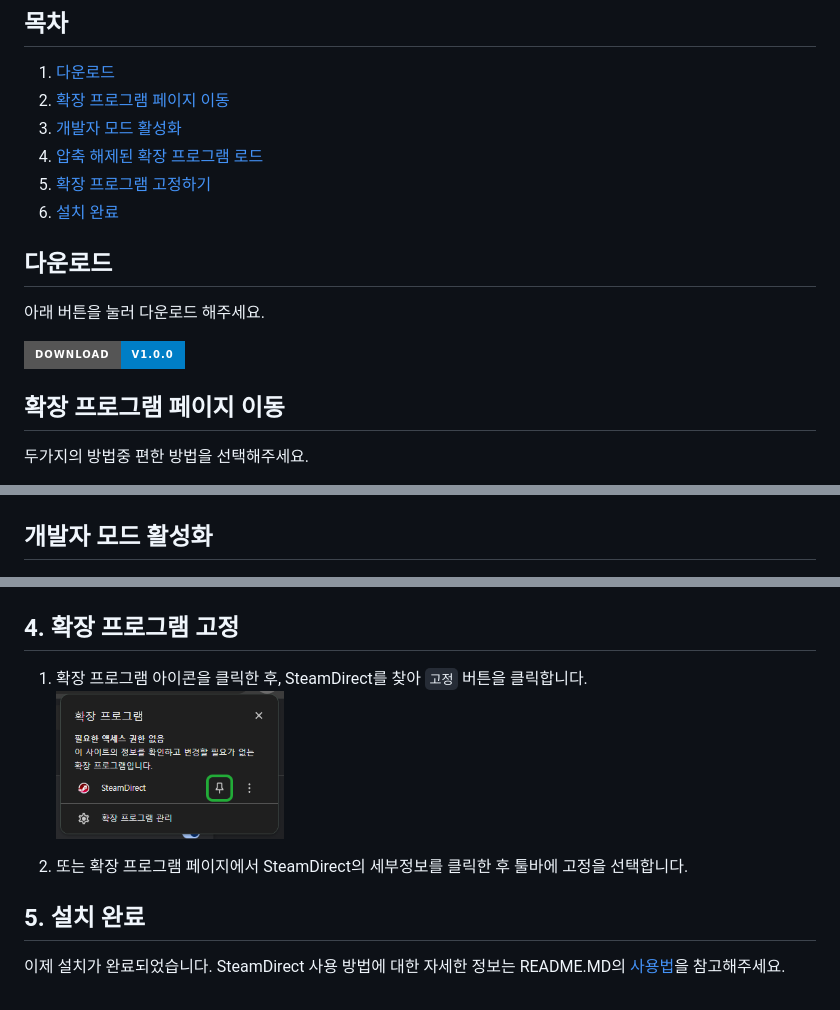
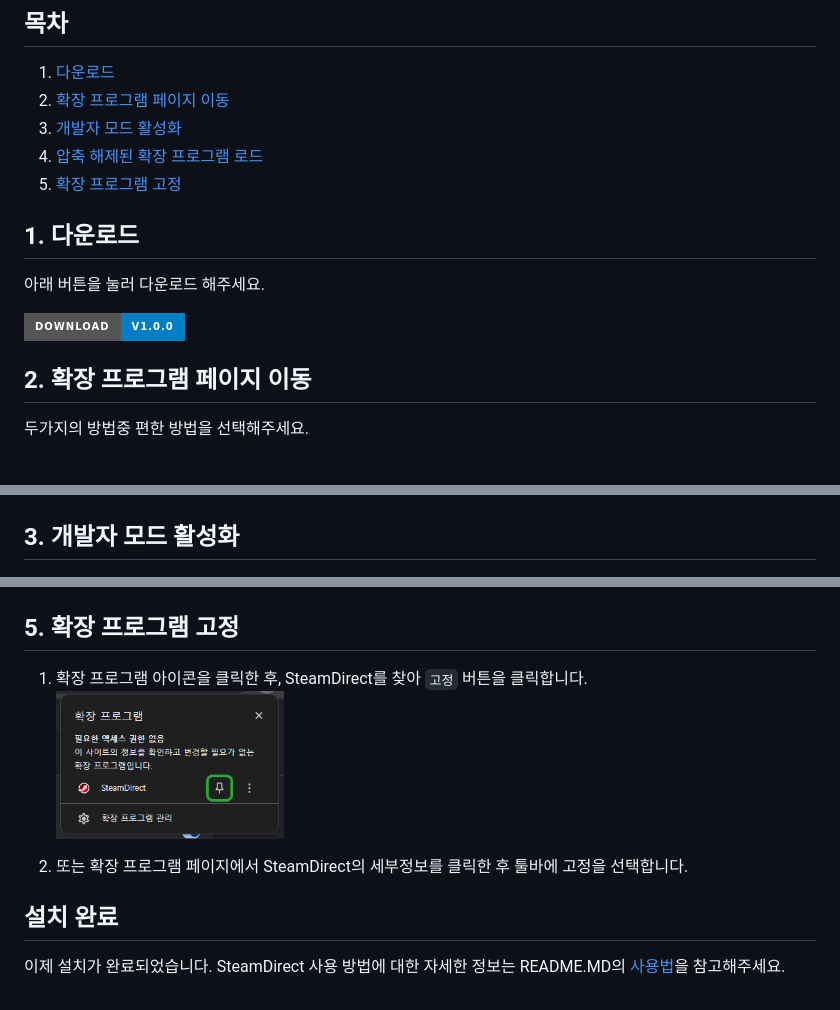
Before and after one commit to L4N14KE4/SteamDirect, a Markdown page: Manual_install_guide.md, 3 parts joined by grey strips. GitHub-like rendering; badges without logos.

Commit message:
Docs: Move and update numbering for table of contents in Manual install guide.md

```diff
--- a/Manual_install_guide.md
+++ b/Manual_install_guide.md
@@ -5,12 +5,11 @@
 
 ## 목차
 1. [다운로드](#1-다운로드)</br>
-2. [확장 프로그램 페이지 이동](#확장-프로그램-페이지-이동)</br>
-3. [개발자 모드 활성화](#개발자-모드-활성화)</br>
-4. [압축 해제된 확장 프로그램 로드](#압축-해제된-확장-프로그램-로드)</br>
-5. [확장 프로그램 고정하기](#확장-프로그램-고정하기)</br>
-6. [설치 완료](#3-설치-완료)</br>
+2. [확장 프로그램 페이지 이동](#2-확장-프로그램-페이지-이동)</br>
+3. [개발자 모드 활성화](#3-개발자-모드-활성화)</br>
+4. [압축 해제된 확장 프로그램 로드](#4-압축-해제된-확장-프로그램-로드)</br>
+5. [확장 프로그램 고정](#5-확장-프로그램-고정)</br>
 
-## 다운로드
+## 1. 다운로드
 아래 버튼을 눌러 다운로드 해주세요.
 
@@ -18,6 +17,6 @@
 
 
-## 확장 프로그램 페이지 이동</br>
+## 2. 확장 프로그램 페이지 이동
 두가지의 방법중 편한 방법을 선택해주세요.</br>
 
 1. **주소창을 통한 접근**: 브라우저의 주소창에 `chrome://extensions/`를 입력니다. 이 방법은 모든 지원되는 브라우저에서 동일하게 작동합니다.
@@ -31,7 +30,7 @@
 <img src="./imgs/tutorial-open.png" width="70%" alt="확장프로그램 페이지 열기"></br>
 
 
-## 개발자 모드 활성화</br>
+## 3. 개발자 모드 활성화
 <img src="./imgs/tutorial-developer-mode.png" width="70%" alt="개발자 도구 활성화">
 </br>
 확장 프로그램 페이지의 우측 상단에서 '개발자 모드'토글 스위치를 클릭하여 활성화합니다.</br>
@@ -51,11 +50,11 @@
 `압축해제된 확장프로그램을 로드합니다.` 버튼을 클릭한 후 파일 선택 창에서 압축을 푼 폴더를 선택합니다. 폴더 내부의 파일이 아닌 폴더 자체를 선택해야 합니다.</br>
 <img src="./imgs/install_load.gif" width="60%" height="60%" alt="Demo_Notice!"></br>
 
-## 4. 확장 프로그램 고정
+## 5. 확장 프로그램 고정
 1. 확장 프로그램 아이콘을 클릭한 후, SteamDirect를 찾아 `고정` 버튼을 클릭합니다.</br>
 <img src="./imgs/extension_pin.png" width="30%" alt="고정하기"></br>
 
 2. 또는 확장 프로그램 페이지에서 SteamDirect의 세부정보를 클릭한 후 툴바에 고정을 선택합니다.</br>
 
-## 5. 설치 완료
+## 설치 완료
 이제 설치가 완료되었습니다. SteamDirect 사용 방법에 대한 자세한 정보는 README.MD의 [사용법](README.md#사용법)을 참고해주세요.</br>
```
Also changed, not shown: other parts of Manual_install_guide.md (+2 -2 lines).
